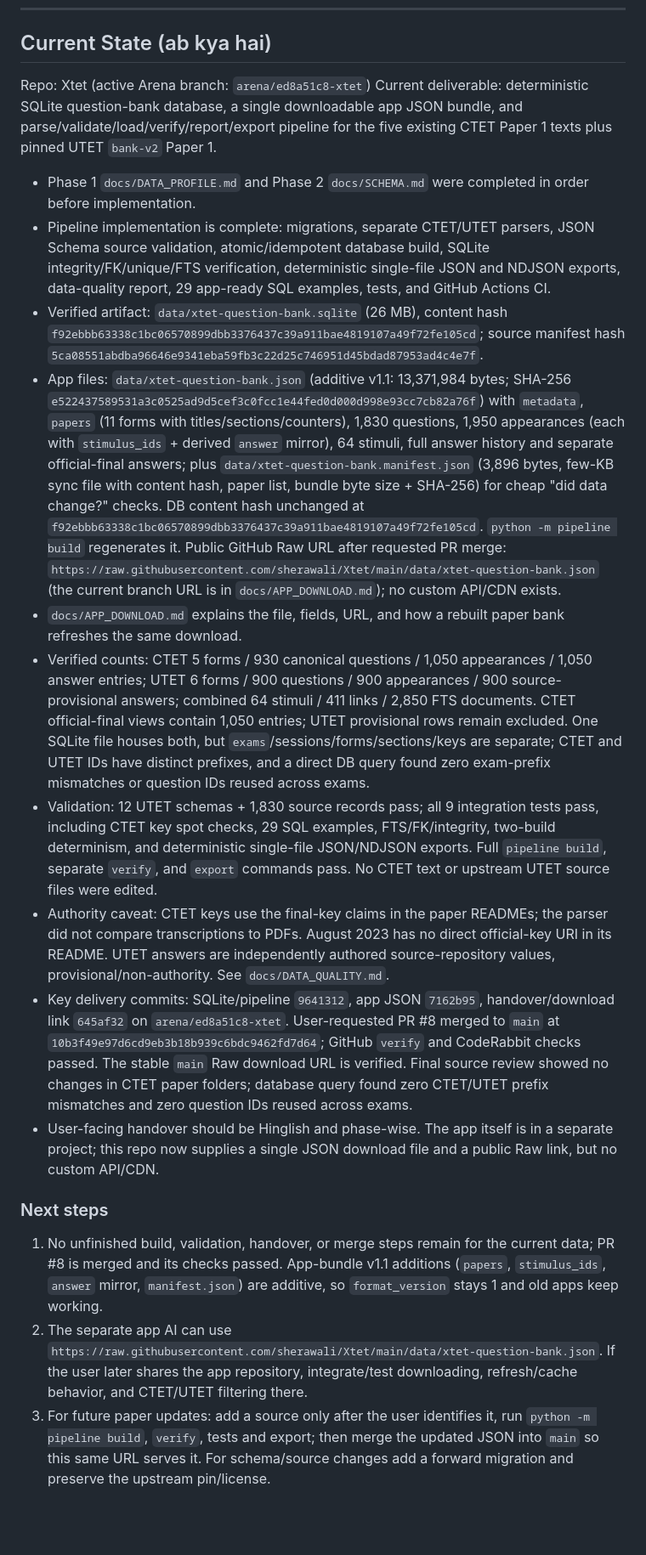
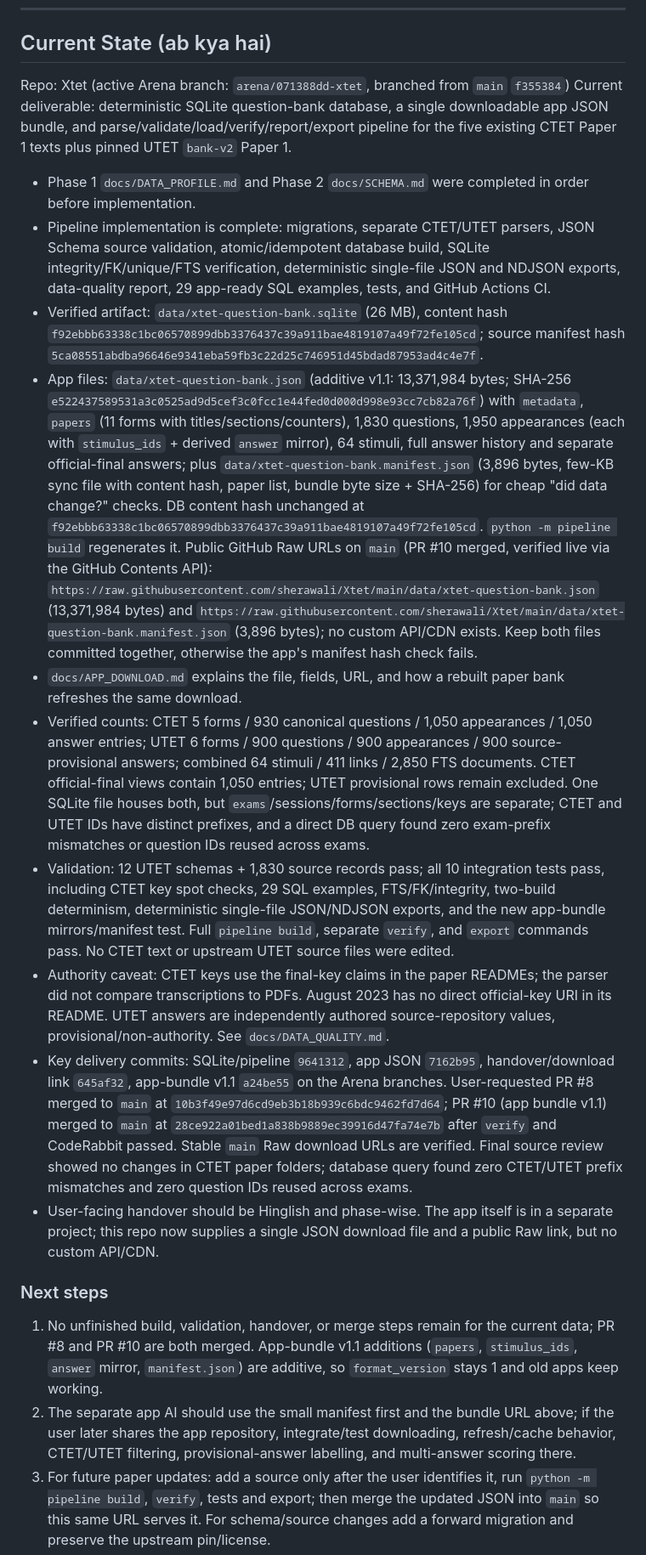
Before and after one commit to sherawali/Xtet, a Markdown page: AGENT_MEMORY/MEMORY.md, the part around one of its changes. Shown at 85% size. Rendered like a GitHub page; blank space fills up the shorter version.

Commit message:
Record PR #10 merge and verify main download URLs in memory
Co-authored-by: arena-agent <297053741+arena-agent@users.noreply.github.com>

```diff
--- a/AGENT_MEMORY/MEMORY.md
+++ b/AGENT_MEMORY/MEMORY.md
@@ -6,24 +6,24 @@ Last updated: 2026-10-12 (Session 9 - app bundle v1.1: papers list, stimulus/ans
 
 ## Current State (ab kya hai)
 
-Repo: Xtet (active Arena branch: `arena/ed8a51c8-xtet`)
+Repo: Xtet (active Arena branch: `arena/071388dd-xtet`, branched from `main` `f355384`)
 Current deliverable: deterministic SQLite question-bank database, a single downloadable app JSON bundle, and parse/validate/load/verify/report/export pipeline for the five existing CTET Paper 1 texts plus pinned UTET `bank-v2` Paper 1.
 
 - Phase 1 `docs/DATA_PROFILE.md` and Phase 2 `docs/SCHEMA.md` were completed in order before implementation.
 - Pipeline implementation is complete: migrations, separate CTET/UTET parsers, JSON Schema source validation, atomic/idempotent database build, SQLite integrity/FK/unique/FTS verification, deterministic single-file JSON and NDJSON exports, data-quality report, 29 app-ready SQL examples, tests, and GitHub Actions CI.
 - Verified artifact: `data/xtet-question-bank.sqlite` (26 MB), content hash `f92ebbb63338c1bc06570899dbb3376437c39a911bae4819107a49f72fe105cd`; source manifest hash `5ca08551abdba96646e9341eba59fb3c22d25c746951d45bdad87953ad4c4e7f`.
-- App files: `data/xtet-question-bank.json` (additive v1.1: 13,371,984 bytes; SHA-256 `e522437589531a3c0525ad9d5cef3c0fcc1e44fed0d000d998e93cc7cb82a76f`) with `metadata`, `papers` (11 forms with titles/sections/counters), 1,830 questions, 1,950 appearances (each with `stimulus_ids` + derived `answer` mirror), 64 stimuli, full answer history and separate official-final answers; plus `data/xtet-question-bank.manifest.json` (3,896 bytes, few-KB sync file with content hash, paper list, bundle byte size + SHA-256) for cheap "did data change?" checks. DB content hash unchanged at `f92ebbb63338c1bc06570899dbb3376437c39a911bae4819107a49f72fe105cd`. `python -m pipeline build` regenerates it. Public GitHub Raw URL after requested PR merge: `https://raw.githubusercontent.com/sherawali/Xtet/main/data/xtet-question-bank.json` (the current branch URL is in `docs/APP_DOWNLOAD.md`); no custom API/CDN exists.
+- App files: `data/xtet-question-bank.json` (additive v1.1: 13,371,984 bytes; SHA-256 `e522437589531a3c0525ad9d5cef3c0fcc1e44fed0d000d998e93cc7cb82a76f`) with `metadata`, `papers` (11 forms with titles/sections/counters), 1,830 questions, 1,950 appearances (each with `stimulus_ids` + derived `answer` mirror), 64 stimuli, full answer history and separate official-final answers; plus `data/xtet-question-bank.manifest.json` (3,896 bytes, few-KB sync file with content hash, paper list, bundle byte size + SHA-256) for cheap "did data change?" checks. DB content hash unchanged at `f92ebbb63338c1bc06570899dbb3376437c39a911bae4819107a49f72fe105cd`. `python -m pipeline build` regenerates it. Public GitHub Raw URLs on `main` (PR #10 merged, verified live via the GitHub Contents API): `https://raw.githubusercontent.com/sherawali/Xtet/main/data/xtet-question-bank.json` (13,371,984 bytes) and `https://raw.githubusercontent.com/sherawali/Xtet/main/data/xtet-question-bank.manifest.json` (3,896 bytes); no custom API/CDN exists. Keep both files committed together, otherwise the app's manifest hash check fails.
 - `docs/APP_DOWNLOAD.md` explains the file, fields, URL, and how a rebuilt paper bank refreshes the same download.
 - Verified counts: CTET 5 forms / 930 canonical questions / 1,050 appearances / 1,050 answer entries; UTET 6 forms / 900 questions / 900 appearances / 900 source-provisional answers; combined 64 stimuli / 411 links / 2,850 FTS documents. CTET official-final views contain 1,050 entries; UTET provisional rows remain excluded. One SQLite file houses both, but `exams`/sessions/forms/sections/keys are separate; CTET and UTET IDs have distinct prefixes, and a direct DB query found zero exam-prefix mismatches or question IDs reused across exams.
-- Validation: 12 UTET schemas + 1,830 source records pass; all 9 integration tests pass, including CTET key spot checks, 29 SQL examples, FTS/FK/integrity, two-build determinism, and deterministic single-file JSON/NDJSON exports. Full `pipeline build`, separate `verify`, and `export` commands pass. No CTET text or upstream UTET source files were edited.
+- Validation: 12 UTET schemas + 1,830 source records pass; all 10 integration tests pass, including CTET key spot checks, 29 SQL examples, FTS/FK/integrity, two-build determinism, deterministic single-file JSON/NDJSON exports, and the new app-bundle mirrors/manifest test. Full `pipeline build`, separate `verify`, and `export` commands pass. No CTET text or upstream UTET source files were edited.
 - Authority caveat: CTET keys use the final-key claims in the paper READMEs; the parser did not compare transcriptions to PDFs. August 2023 has no direct official-key URI in its README. UTET answers are independently authored source-repository values, provisional/non-authority. See `docs/DATA_QUALITY.md`.
-- Key delivery commits: SQLite/pipeline `9641312`, app JSON `7162b95`, handover/download link `645af32` on `arena/ed8a51c8-xtet`. User-requested PR #8 merged to `main` at `10b3f49e97d6cd9eb3b18b939c6bdc9462fd7d64`; GitHub `verify` and CodeRabbit checks passed. The stable `main` Raw download URL is verified. Final source review showed no changes in CTET paper folders; database query found zero CTET/UTET prefix mismatches and zero question IDs reused across exams.
+- Key delivery commits: SQLite/pipeline `9641312`, app JSON `7162b95`, handover/download link `645af32`, app-bundle v1.1 `a24be55` on the Arena branches. User-requested PR #8 merged to `main` at `10b3f49e97d6cd9eb3b18b939c6bdc9462fd7d64`; PR #10 (app bundle v1.1) merged to `main` at `28ce922a01bed1a838b9889ec39916d47fa74e7b` after `verify` and CodeRabbit passed. Stable `main` Raw download URLs are verified. Final source review showed no changes in CTET paper folders; database query found zero CTET/UTET prefix mismatches and zero question IDs reused across exams.
 - User-facing handover should be Hinglish and phase-wise. The app itself is in a separate project; this repo now supplies a single JSON download file and a public Raw link, but no custom API/CDN.
 
 ### Next steps
 
-1. No unfinished build, validation, handover, or merge steps remain for the current data; PR #8 is merged and its checks passed. App-bundle v1.1 additions (`papers`, `stimulus_ids`, `answer` mirror, `manifest.json`) are additive, so `format_version` stays 1 and old apps keep working.
-2. The separate app AI can use `https://raw.githubusercontent.com/sherawali/Xtet/main/data/xtet-question-bank.json`. If the user later shares the app repository, integrate/test downloading, refresh/cache behavior, and CTET/UTET filtering there.
+1. No unfinished build, validation, handover, or merge steps remain for the current data; PR #8 and PR #10 are both merged. App-bundle v1.1 additions (`papers`, `stimulus_ids`, `answer` mirror, `manifest.json`) are additive, so `format_version` stays 1 and old apps keep working.
+2. The separate app AI should use the small manifest first and the bundle URL above; if the user later shares the app repository, integrate/test downloading, refresh/cache behavior, CTET/UTET filtering, provisional-answer labelling, and multi-answer scoring there.
 3. For future paper updates: add a source only after the user identifies it, run `python -m pipeline build`, `verify`, tests and export; then merge the updated JSON into `main` so this same URL serves it. For schema/source changes add a forward migration and preserve the upstream pin/license.
 
 ---
```
Also changed, not shown: other parts of AGENT_MEMORY/MEMORY.md (+1 -0 lines).
